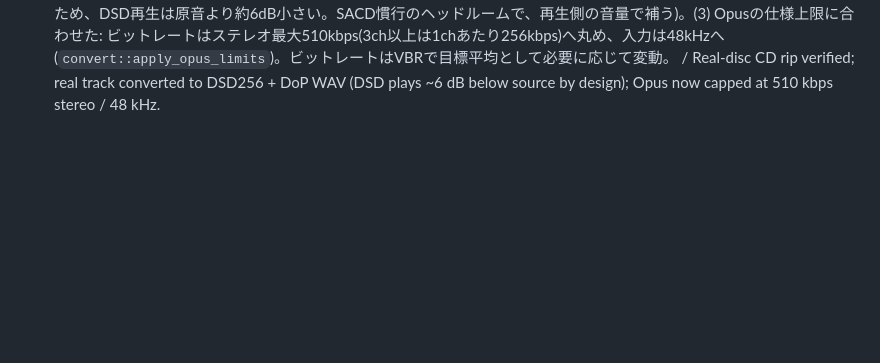
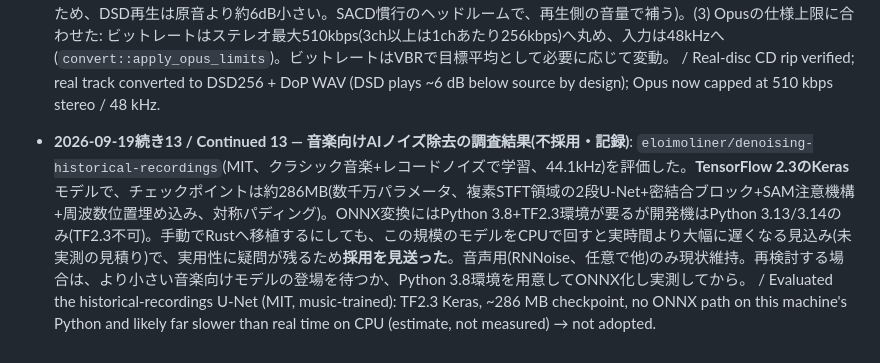
Before and after one commit to aon-co-jp/make-disk, a Markdown page: CLAUDE.md, the part around the change. GitHub-like rendering; blank space fills up the shorter version.

Commit message:
docs: record evaluation of music denoiser (not adopted)
Co-Authored-By: Claude Sonnet 5 <noreply@anthropic.com>

```diff
--- a/CLAUDE.md
+++ b/CLAUDE.md
@@ -1202,3 +1202,5 @@ E2E未実施(前回のCDは書き込み済みのため)。手動テスト
 - **2026-09-19続き11 / Continued 11**: (1) **open-mqa融合**: `open-mqa`(git依存、`default-features=false`)のWAV/DoPを利用し、`dsd::dsf_to_dop_wav`でDSF→DoP WAV(24bit標準/32bit左詰め、`<出力>.dop.wav`)を書き出せるようにした(UI: 「3. 音声」のDoPチェック+ビット深度)。テスト: DoPのビット列が完全保存、32bit=24bit<<8。384kHzのDoPは48kHz系DSDの入れ物で、本ツールのDSD(44.1kHz系)とは一致しない(DSD128=352.8kHz)ことをUIに明記。(2) **DSD区間並列化は不採用(実測で有害)**: 時間方向に区間分割し先頭をウォームアップする方式を実装したところ、実機E2EでDSD64のSNRが99.6→51.3dB、DSD128が132.4→53.9dBへ劣化した。原因はNTFが低域に高次の零点を持つため、区間境界で雑音の低域積分状態が食い違うこと(ウォームアップでは直せない)。**逐次版とビット完全一致**を保つ方針に戻し、チャンネル並列のままにした(最適化カーネルと参照実装のビット完全一致テストを追加)。速度は既に全レート実時間以上(DSD512=1.9倍速、DSD1024=3.7倍速、2秒クリップ実測)なので区間並列は不要。区間横断のSIMDも同じ理由で不可(複数ファイル同時変換のSIMD化は将来課題)。 / open-mqa fused for DoP WAV (24/32-bit). Segment-parallel DSD was tried and rejected: measured SNR fell 99.6→51.3 dB (DSD64) because splicing independent modulator trajectories breaks the shaped noise's low-frequency integral state; reverted to bit-exact sequential per-channel threads (all rates already ≥ real time).
 
 - **2026-09-19続き12 / Continued 12**: (1) 音楽CD(CD-DA)取り込みを**実機の音楽CD(11トラック)で検証**(TOC・セキュアリード・最終トラック123秒を8.4秒で取り込み、ffprobeで44.1kHz/2ch/16bitの正常WAV確認)。コピーコントロール付きCDは未検証。(2) 取り込んだ実音源をDSD256+DoP WAVへ変換: DSF 349.6MB(89秒、約1.4倍速)、DoP WAV(24bit)524.5MB。ffmpegでPCMへ戻すと元と相関0.99999、ゲインは約2.0(=DSDは入力を0.5倍に抑えて変調するため、DSD再生は原音より約6dB小さい。SACD慣行のヘッドルームで、再生側の音量で補う)。(3) Opusの仕様上限に合わせた: ビットレートはステレオ最大510kbps(3ch以上は1chあたり256kbps)へ丸め、入力は48kHzへ(`convert::apply_opus_limits`)。ビットレートはVBRで目標平均として必要に応じて変動。 / Real-disc CD rip verified; real track converted to DSD256 + DoP WAV (DSD plays ~6 dB below source by design); Opus now capped at 510 kbps stereo / 48 kHz.
+
+- **2026-09-19続き13 / Continued 13 — 音楽向けAIノイズ除去の調査結果(不採用・記録)**: `eloimoliner/denoising-historical-recordings`(MIT、クラシック音楽+レコードノイズで学習、44.1kHz)を評価した。**TensorFlow 2.3のKeras**モデルで、チェックポイントは約286MB(数千万パラメータ、複素STFT領域の2段U-Net+密結合ブロック+SAM注意機構+周波数位置埋め込み、対称パディング)。ONNX変換にはPython 3.8+TF2.3環境が要るが開発機はPython 3.13/3.14のみ(TF2.3不可)。手動でRustへ移植するにしても、この規模のモデルをCPUで回すと実時間より大幅に遅くなる見込み(未実測の見積り)で、実用性に疑問が残るため**採用を見送った**。音声用(RNNoise、任意で他)のみ現状維持。再検討する場合は、より小さい音楽向けモデルの登場を待つか、Python 3.8環境を用意してONNX化し実測してから。 / Evaluated the historical-recordings U-Net (MIT, music-trained): TF2.3 Keras, ~286 MB checkpoint, no ONNX path on this machine's Python and likely far slower than real time on CPU (estimate, not measured) → not adopted.
```
